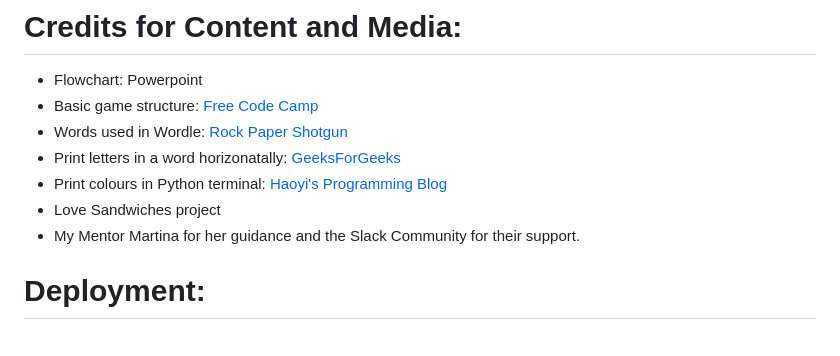
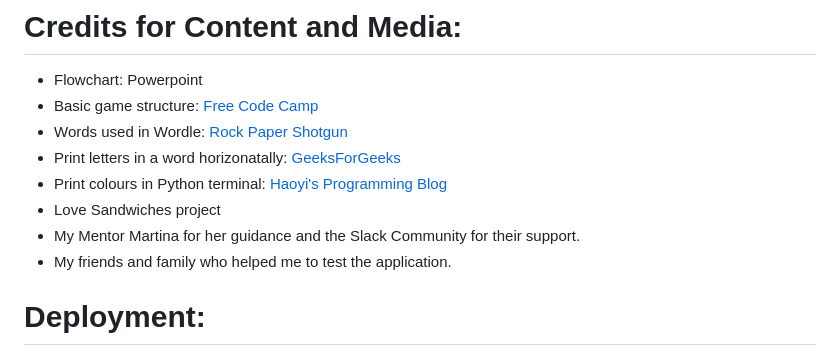
Before and after one commit to arathivariar/wordle, a Markdown page: README.md, the part around the change. Drawn GitHub-style.

Commit message:
Updated the credits section of the README file

```diff
--- a/README.md
+++ b/README.md
@@ -135,6 +135,7 @@ There are no unfixed bugs existing in this application as per my knowledge.
 * Print colours in Python terminal: [Haoyi's Programming Blog](https://www.lihaoyi.com/post/BuildyourownCommandLinewithANSIescapecodes.html#8-colors)
 * Love Sandwiches project
 * My Mentor Martina for her guidance and the Slack Community for their support.
+* My friends and family who helped me to test the application.
 
 # Deployment:
 
```
